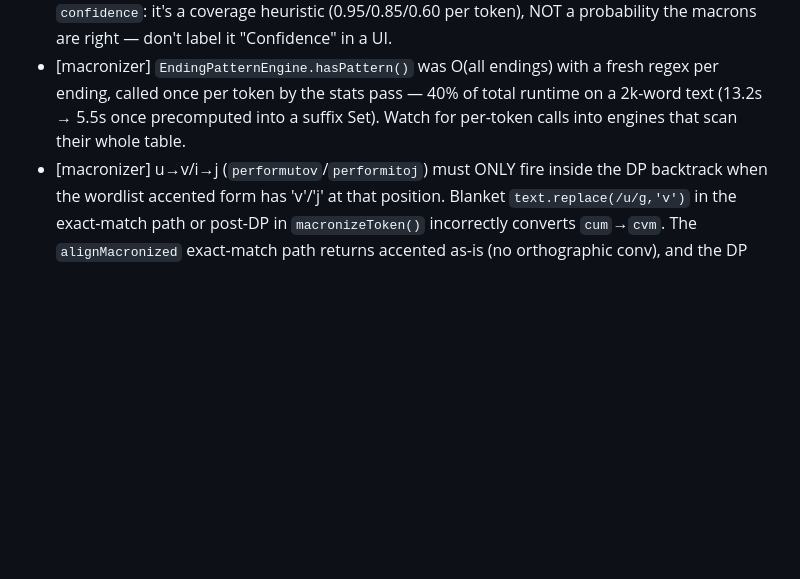
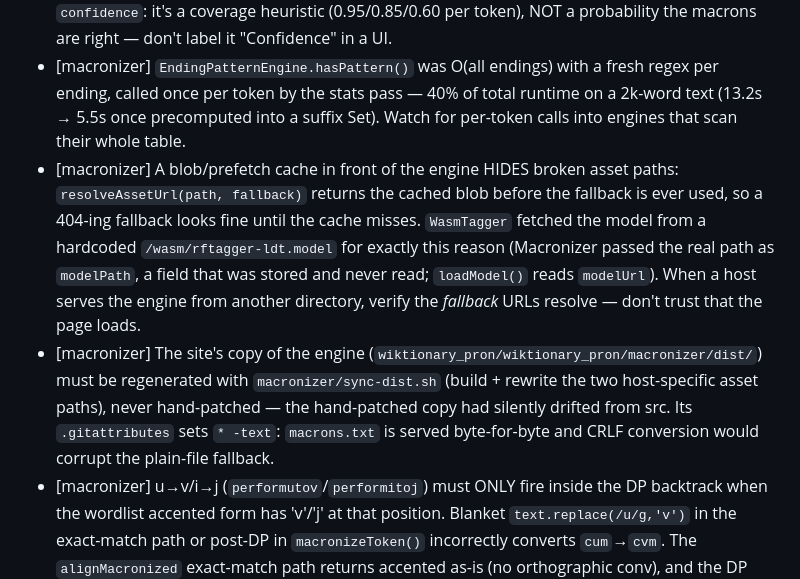
Before and after one commit to hellpanderrr/latin-macronizer-wasm, a Markdown page: CLAUDE.md, the part around the change. Rendered like a GitHub page; blank space fills up the shorter version.

Commit message:
docs: log the blob-cache-hides-broken-asset-paths trap and dist sync rule
Co-Authored-By: Claude Opus 4.8 <noreply@anthropic.com>

```diff
--- a/CLAUDE.md
+++ b/CLAUDE.md
@@ -139,4 +139,6 @@ typos don't qualify; anything you had to *discover* does.
 - [macronizer] Heavy assets get fetched TWICE if the host page prefetches them: `WasmTagger`/`MorpheusAnalyzer` install their own Emscripten `locateFile` returning the network path, and `loadModel()` does its own `fetch(modelUrl)` — both ignoring a page-level blob cache. Route every asset URL through `src/utils/assets.ts: resolveAssetUrl(path, fallback)` (checks `window.__fileCacheUrls` by basename). Cost of the bug: ~35 MB of duplicate transfer on first visit.
 - [macronizer] `Statistics.knownWords/unknownWords` means "lemma OR ending-pattern match" — a DIFFERENT notion from `Token.isUnknown` ("not in the wordlist"). A UI that highlights `isUnknown` words but prints `statistics.unknownWords` will contradict itself (reported 2 unknowns with 0 words marked). Derive user-facing counts from the tokens you actually render. Same for `confidence`: it's a coverage heuristic (0.95/0.85/0.60 per token), NOT a probability the macrons are right — don't label it "Confidence" in a UI.
 - [macronizer] `EndingPatternEngine.hasPattern()` was O(all endings) with a fresh regex per ending, called once per token by the stats pass — 40% of total runtime on a 2k-word text (13.2s → 5.5s once precomputed into a suffix Set). Watch for per-token calls into engines that scan their whole table.
+- [macronizer] A blob/prefetch cache in front of the engine HIDES broken asset paths: `resolveAssetUrl(path, fallback)` returns the cached blob before the fallback is ever used, so a 404-ing fallback looks fine until the cache misses. `WasmTagger` fetched the model from a hardcoded `/wasm/rftagger-ldt.model` for exactly this reason (Macronizer passed the real path as `modelPath`, a field that was stored and never read; `loadModel()` reads `modelUrl`). When a host serves the engine from another directory, verify the *fallback* URLs resolve — don't trust that the page loads.
+- [macronizer] The site's copy of the engine (`wiktionary_pron/wiktionary_pron/macronizer/dist/`) must be regenerated with `macronizer/sync-dist.sh` (build + rewrite the two host-specific asset paths), never hand-patched — the hand-patched copy had silently drifted from src. Its `.gitattributes` sets `* -text`: `macrons.txt` is served byte-for-byte and CRLF conversion would corrupt the plain-file fallback.
 - [macronizer] u→v/i→j (`performutov`/`performitoj`) must ONLY fire inside the DP backtrack when the wordlist accented form has 'v'/'j' at that position. Blanket `text.replace(/u/g,'v')` in the exact-match path or post-DP in `macronizeToken()` incorrectly converts `cum`→`cvm`. The `alignMacronized` exact-match path returns accented as-is (no orthographic conv), and the DP backtrack handles it per-character. Verified byte-level vs Python (Docker) across all 7 flag combos.
```
